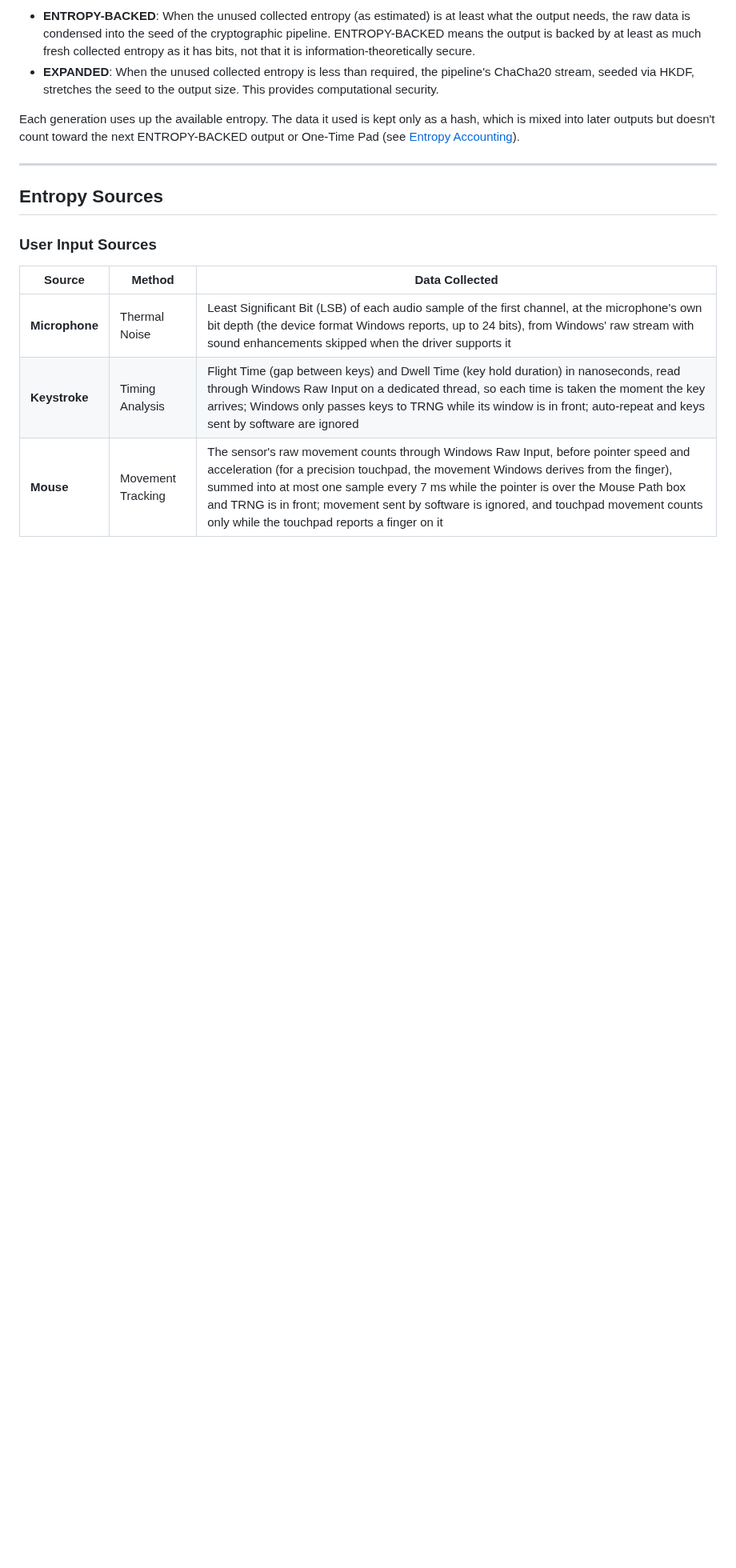
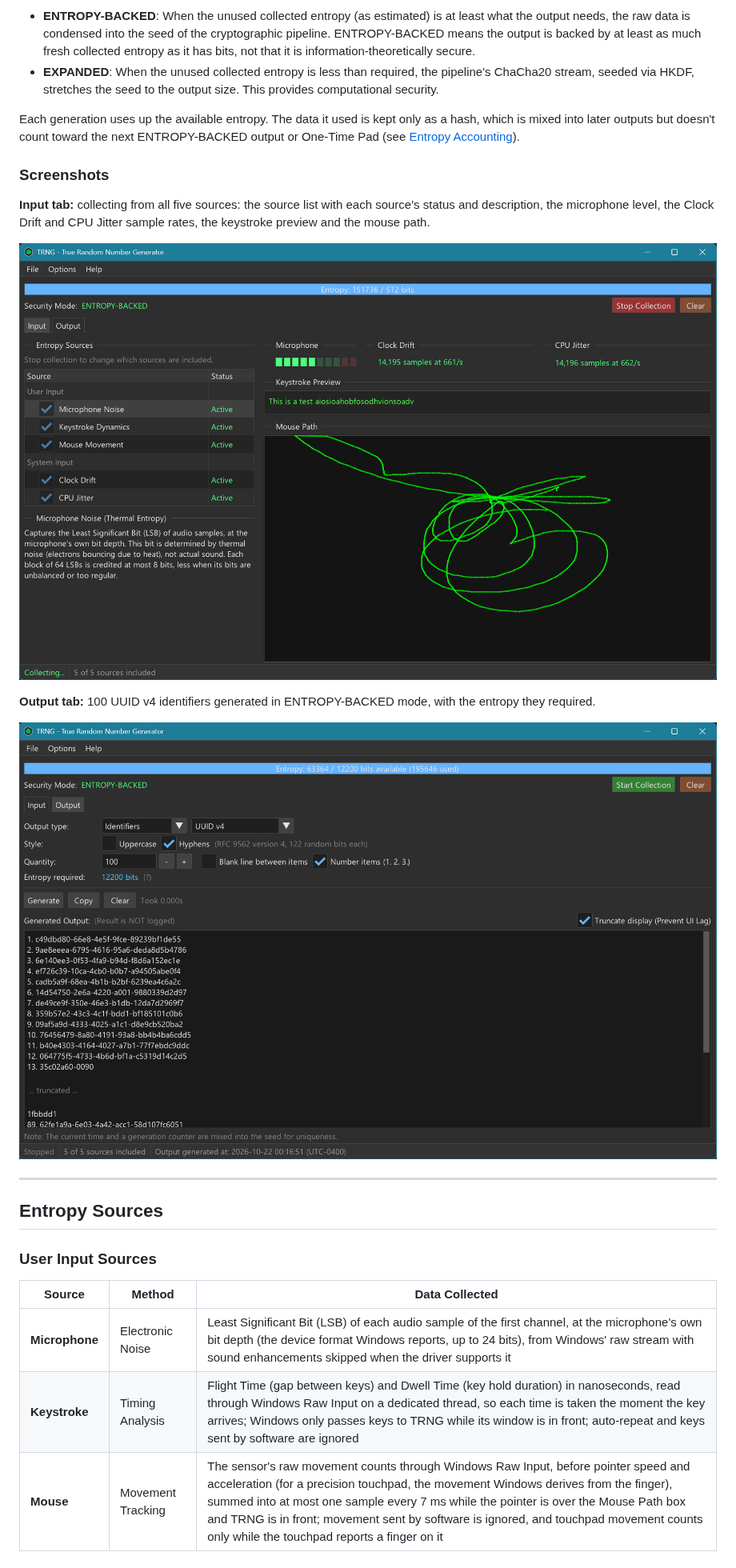
Before and after one commit to Cynid-22/True-Random-Number-Generator, a Markdown page: README.md, the part around one of its changes. Shown at 80% size. GitHub-like rendering; pictures changed too: images/input-screen.png (added), images/output-screen.png (added); blank space fills up the shorter version.

```diff
--- a/README.md
+++ b/README.md
@@ -16,6 +16,16 @@ The application supports two security modes:
 
 Each generation uses up the available entropy. The data it used is kept only as a hash, which is mixed into later outputs but doesn't count toward the next ENTROPY-BACKED output or One-Time Pad (see [Entropy Accounting](#entropy-accounting-and-carry-over)).
 
+### Screenshots
+
+**Input tab:** collecting from all five sources: the source list with each source's status and description, the microphone level, the Clock Drift and CPU Jitter sample rates, the keystroke preview and the mouse path.
+
+![Input tab while collecting](images/input-screen.png)
+
+**Output tab:** 100 UUID v4 identifiers generated in ENTROPY-BACKED mode, with the entropy they required.
+
+![Output tab with generated UUIDs](images/output-screen.png)
+
 ---
 
 ## Entropy Sources
@@ -24,7 +34,7 @@ Each generation uses up the available entropy. The data it used is kept only as
 
 | Source | Method | Data Collected |
 |--------|--------|----------------|
-| **Microphone** | Thermal Noise | Least Significant Bit (LSB) of each audio sample of the first channel, at the microphone's own bit depth (the device format Windows reports, up to 24 bits), from Windows' raw stream with sound enhancements skipped when the driver supports it |
+| **Microphone** | Electronic Noise | Least Significant Bit (LSB) of each audio sample of the first channel, at the microphone's own bit depth (the device format Windows reports, up to 24 bits), from Windows' raw stream with sound enhancements skipped when the driver supports it |
 | **Keystroke** | Timing Analysis | Flight Time (gap between keys) and Dwell Time (key hold duration) in nanoseconds, read through Windows Raw Input on a dedicated thread, so each time is taken the moment the key arrives; Windows only passes keys to TRNG while its window is in front; auto-repeat and keys sent by software are ignored |
 | **Mouse** | Movement Tracking | The sensor's raw movement counts through Windows Raw Input, before pointer speed and acceleration (for a precision touchpad, the movement Windows derives from the finger), summed into at most one sample every 7 ms while the pointer is over the Mouse Path box and TRNG is in front; movement sent by software is ignored, and touchpad movement counts only while the touchpad reports a finger on it |
 
```
Also changed, not shown: other parts of README.md (+11 -4 lines), docs/stochastic_models.md (added, +293 -0 lines), 3 other files.
